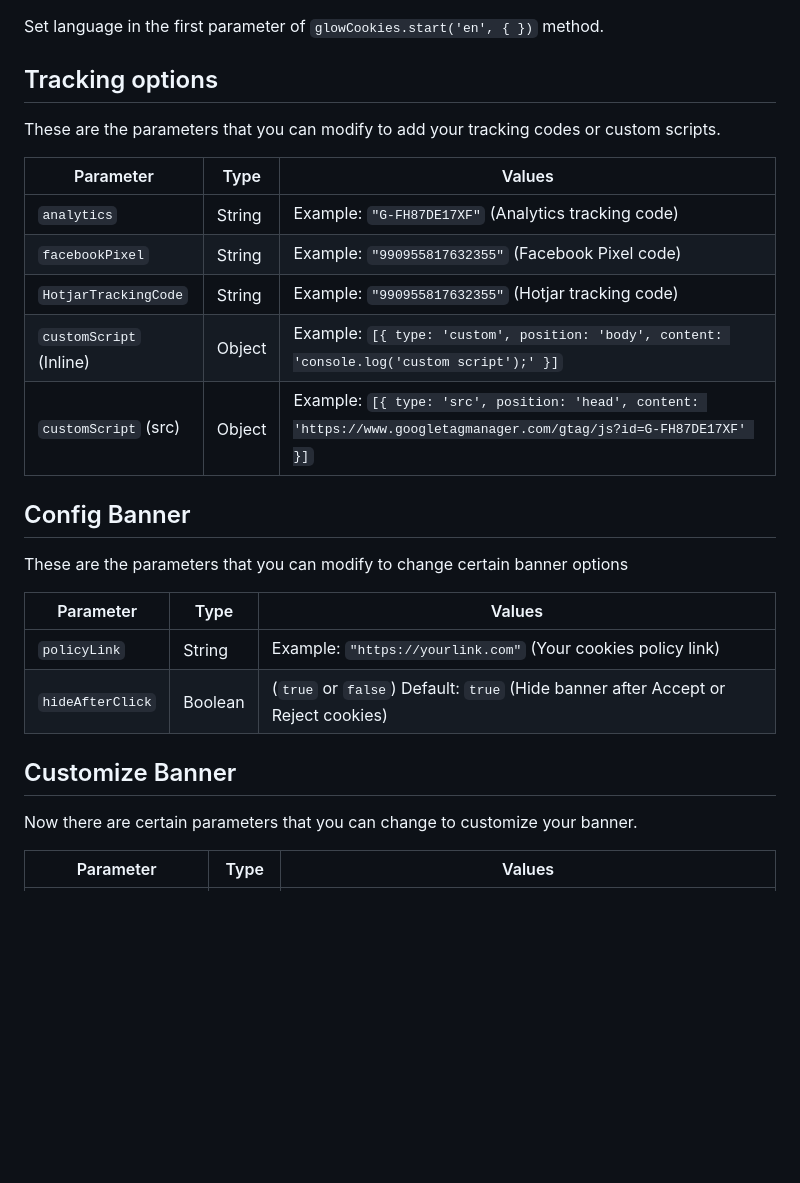
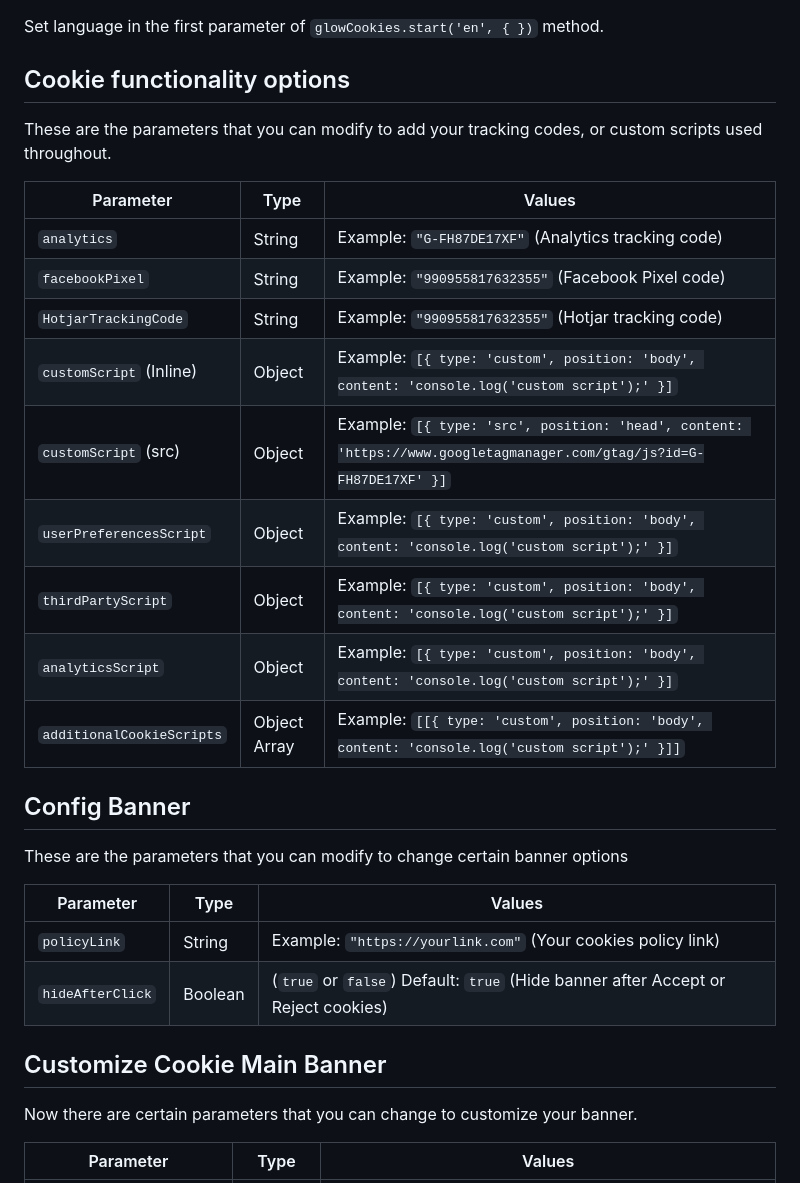
Before and after one commit to manucaralmo/GlowCookies, a Markdown page: README.md, the part around the change printed below. GitHub-like rendering; blank space fills up the shorter version.

```diff
--- a/README.md
+++ b/README.md
@@ -63,8 +63,8 @@ Now you can choose between these available languages:
 
 Set language in the first parameter of `glowCookies.start('en', { })` method.
 
-## Tracking options
-These are the parameters that you can modify to add your tracking codes or custom scripts.
+## Cookie functionality options
+These are the parameters that you can modify to add your tracking codes, or custom scripts used throughout.
 
 | Parameter               | Type   | Values                                                                                                              |
 | ----------------------- | ------ | ------------------------------------------------------------------------------------------------------------------- |
@@ -73,6 +73,10 @@ These are the parameters that you can modify to add your tracking codes or custo
 | `HotjarTrackingCode`    | String | Example: `"990955817632355"` (Hotjar tracking code)                                                                 |
 | `customScript` (Inline) | Object | Example: `[{ type: 'custom', position: 'body', content: 'console.log('custom script');' }]`                         |
 | `customScript` (src)    | Object | Example: `[{ type: 'src', position: 'head', content: 'https://www.googletagmanager.com/gtag/js?id=G-FH87DE17XF' }]` |
+| `userPreferencesScript` | Object | Example: `[{ type: 'custom', position: 'body', content: 'console.log('custom script');' }]`                         |
+| `thirdPartyScript`      | Object | Example: `[{ type: 'custom', position: 'body', content: 'console.log('custom script');' }]`                         |
+| `analyticsScript`       | Object | Example: `[{ type: 'custom', position: 'body', content: 'console.log('custom script');' }]`                         |
+| `additionalCookieScripts`| Object Array | Example: `[[{ type: 'custom', position: 'body', content: 'console.log('custom script');' }]]`                         |
 
 ## Config Banner
 These are the parameters that you can modify to change certain banner options
@@ -83,7 +87,7 @@ These are the parameters that you can modify to change certain banner options
 | `hideAfterClick` | Boolean | (`true` or `false`) Default: `true` (Hide banner after Accept or Reject cookies) |
 
 
-## Customize Banner
+## Customize Cookie Main Banner
 Now there are certain parameters that you can change to customize your banner.
 
 | Parameter             | Type   | Values                                                                                                 |
```
Also changed, not shown: other parts of README.md (+65 -24 lines).
